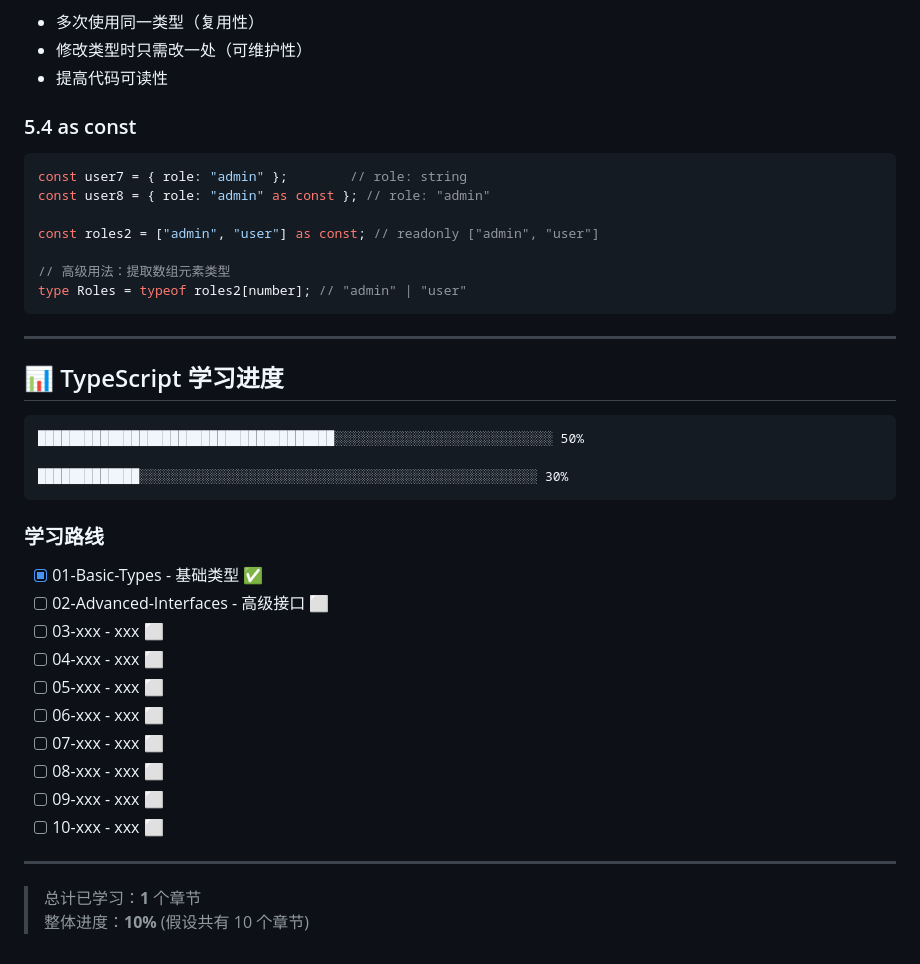
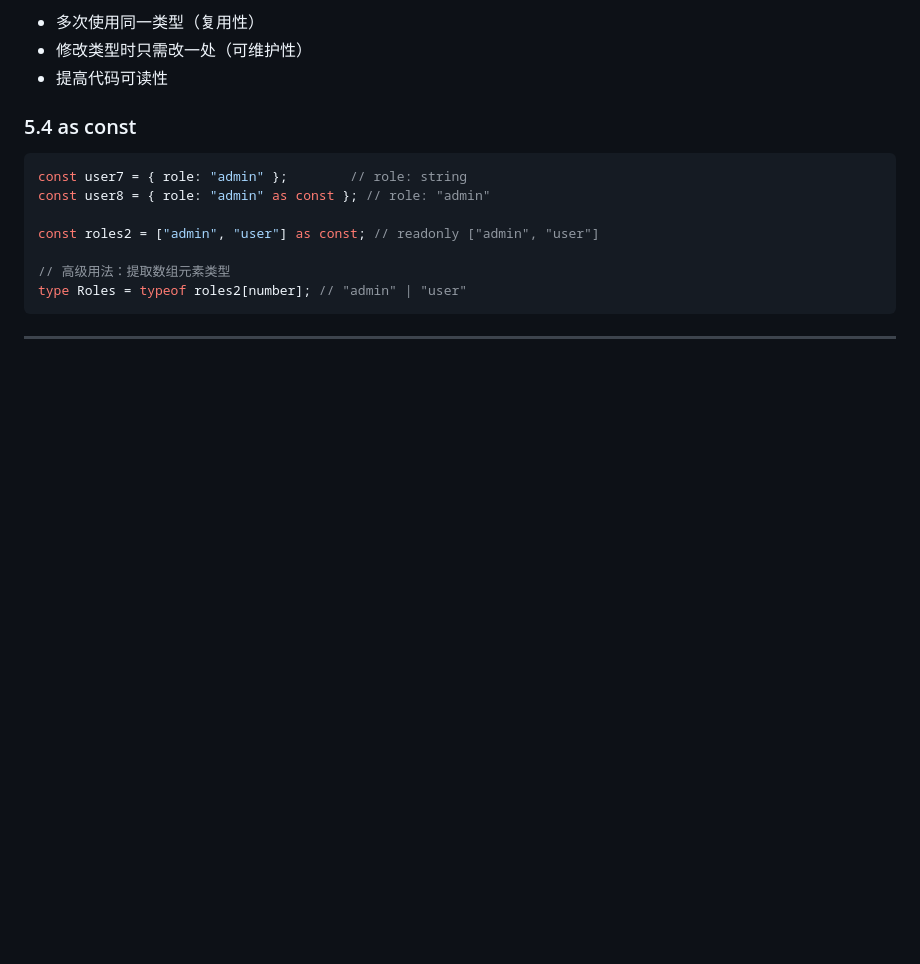
Before and after one commit to Tidenflow/TS_study, a Markdown page: docs/2603318-TS-Notes.md, the part around the change. Rendered like a GitHub page; blank space fills up the shorter version.

Commit message:
docs(notes) : 260318-TS-Notes    Delete unseful parts(  model that producted by opencode )

````diff
--- a/docs/2603318-TS-Notes.md
+++ b/docs/2603318-TS-Notes.md
@@ -242,29 +242,3 @@ type Roles = typeof roles2[number]; // "admin" | "user"
 ```
 
 ---
-
-## 📊 TypeScript 学习进度
-
-```
-██████████████████████████████████████░░░░░░░░░░░░░░░░░░░░░░░░░░░░ 50%
-
-█████████████░░░░░░░░░░░░░░░░░░░░░░░░░░░░░░░░░░░░░░░░░░░░░░░░░░░ 30%
-```
-
-### 学习路线
-
-- [x] 01-Basic-Types - 基础类型 ✅
-- [ ] 02-Advanced-Interfaces - 高级接口 ⬜
-- [ ] 03-xxx - xxx ⬜
-- [ ] 04-xxx - xxx ⬜
-- [ ] 05-xxx - xxx ⬜
-- [ ] 06-xxx - xxx ⬜
-- [ ] 07-xxx - xxx ⬜
-- [ ] 08-xxx - xxx ⬜
-- [ ] 09-xxx - xxx ⬜
-- [ ] 10-xxx - xxx ⬜
-
----
-
-> 总计已学习：**1** 个章节
-> 整体进度：**10%** (假设共有 10 个章节)
````
